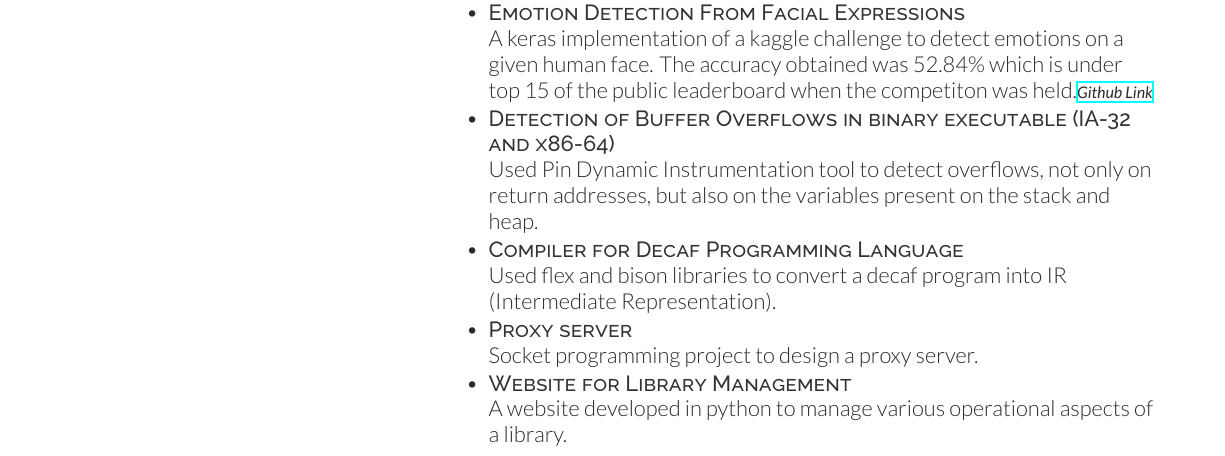
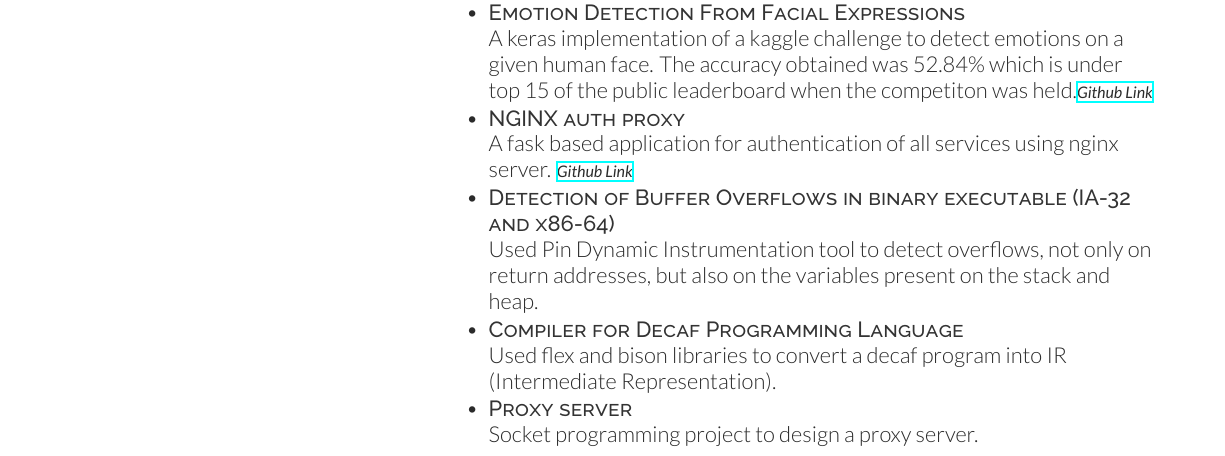
Before and after one commit to jayanthkaturi/resume, a LaTeX CV (cv_12.tex): part of the page, cut so that both start at the same text. Compiled offline with XeLaTeX.

Commit message:
adding nginx-auth-proxy and removing library management system

```diff
--- a/cv_12.tex
+++ b/cv_12.tex
@@ -147,11 +147,11 @@ Github:// \href{https://github.com/jayanthkaturi}{\bf jayanthkaturi} \\
 \begin{tightitemize}
 \item \descript{Deep Reinforcement Learning Agent} A scratch implementation of the Deep-Q algorithm form the famous 'Playing Atari with Deep Reinforcement Learning' paper by DeepMind. {\footnotesize \textit{\textbf{\href{https://github.com/jayanthkaturi/deepRL_agent}{Github Link} }}}
 \item \descript{Emotion Detection From Facial Expressions} A keras implementation of a kaggle challenge to detect emotions on a given human face. The accuracy obtained was 52.84\% which is under top 15 of the public leaderboard when the competiton was held.{\footnotesize \textit{\textbf{\href{https://github.com/jayanthkaturi/emotion_detection}{Github Link} }}}
+\item \descript{NGINX auth proxy} A fask based application for authentication of all services using nginx server. {\footnotesize \textit{\textbf{\href{https://github.com/jayanthkaturi/nginx-auth-proxy}{Github Link}}}}
 \item \descript{Detection of Buffer Overflows in binary executable (IA-32 and x86-64)} Used Pin Dynamic Instrumentation tool to detect overflows, not only on return addresses, but also on the variables present on the stack and heap.
 \item \descript{Compiler for Decaf Programming Language} Used flex and bison libraries to
 convert a decaf program into IR (Intermediate Representation).
 \item \descript{Proxy server} Socket programming project to design a proxy server.
-\item \descript{Website for Library Management} A website developed in python to manage various operational aspects of a library.
 \end{tightitemize}
 
 \sectionspace % Some whitespace after the section
```
Also changed, not shown: cv_12.pdf, resume-1.pdf, 2 other files.
